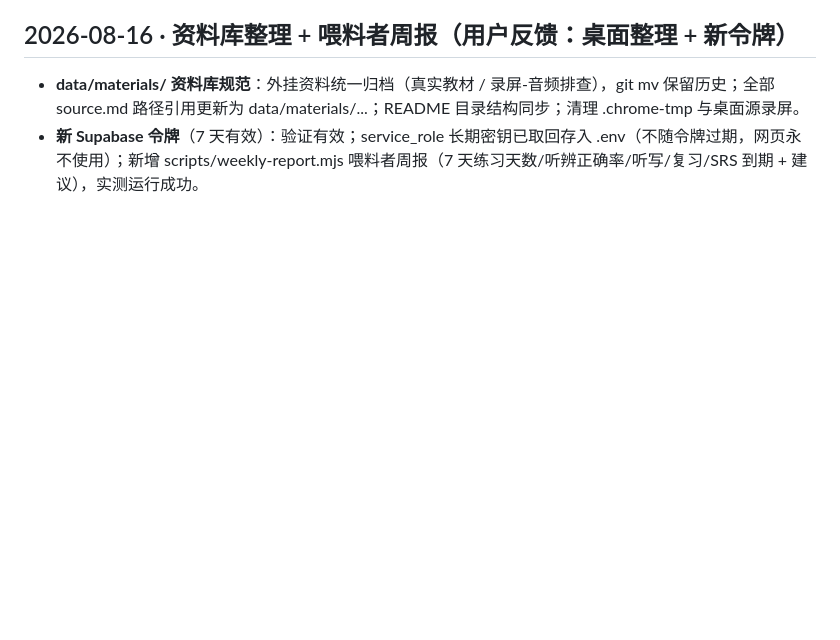
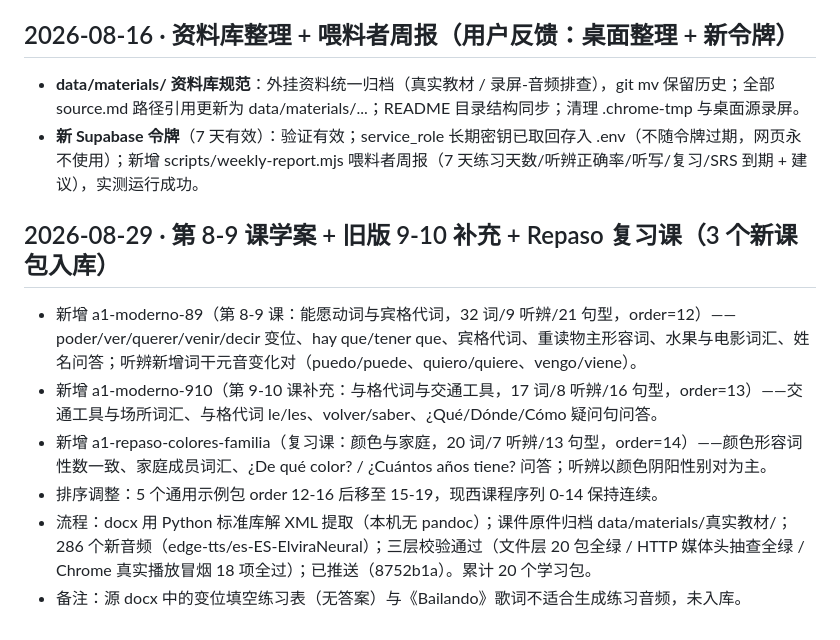
Before and after one commit to wsj414855138-code/espanol, a Markdown page: docs/progress.md, the part around the change. Drawn GitHub-style; blank space fills up the shorter version.

Commit message:
docs: 进度日志——第 8-9 课 + 旧版 9-10 补充 + Repaso 复习课三个新课包入库

```diff
--- a/docs/progress.md
+++ b/docs/progress.md
@@ -222,3 +222,12 @@
 
 - **data/materials/ 资料库规范**：外挂资料统一归档（真实教材 / 录屏-音频排查），git mv 保留历史；全部 source.md 路径引用更新为 data/materials/...；README 目录结构同步；清理 .chrome-tmp 与桌面源录屏。
 - **新 Supabase 令牌**（7 天有效）：验证有效；service_role 长期密钥已取回存入 .env（不随令牌过期，网页永不使用）；新增 scripts/weekly-report.mjs 喂料者周报（7 天练习天数/听辨正确率/听写/复习/SRS 到期 + 建议），实测运行成功。
+
+## 2026-08-29 · 第 8-9 课学案 + 旧版 9-10 补充 + Repaso 复习课（3 个新课包入库）
+
+- 新增 a1-moderno-89（第 8-9 课：能愿动词与宾格代词，32 词/9 听辨/21 句型，order=12）——poder/ver/querer/venir/decir 变位、hay que/tener que、宾格代词、重读物主形容词、水果与电影词汇、姓名问答；听辨新增词干元音变化对（puedo/puede、quiero/quiere、vengo/viene）。
+- 新增 a1-moderno-910（第 9-10 课补充：与格代词与交通工具，17 词/8 听辨/16 句型，order=13）——交通工具与场所词汇、与格代词 le/les、volver/saber、¿Qué/Dónde/Cómo 疑问句问答。
+- 新增 a1-repaso-colores-familia（复习课：颜色与家庭，20 词/7 听辨/13 句型，order=14）——颜色形容词性数一致、家庭成员词汇、¿De qué color? / ¿Cuántos años tiene? 问答；听辨以颜色阴阳性别对为主。
+- 排序调整：5 个通用示例包 order 12-16 后移至 15-19，现西课程序列 0-14 保持连续。
+- 流程：docx 用 Python 标准库解 XML 提取（本机无 pandoc）；课件原件归档 data/materials/真实教材/；286 个新音频（edge-tts/es-ES-ElviraNeural）；三层校验通过（文件层 20 包全绿 / HTTP 媒体头抽查全绿 / Chrome 真实播放冒烟 18 项全过）；已推送（8752b1a）。累计 20 个学习包。
+- 备注：源 docx 中的变位填空练习表（无答案）与《Bailando》歌词不适合生成练习音频，未入库。
```
